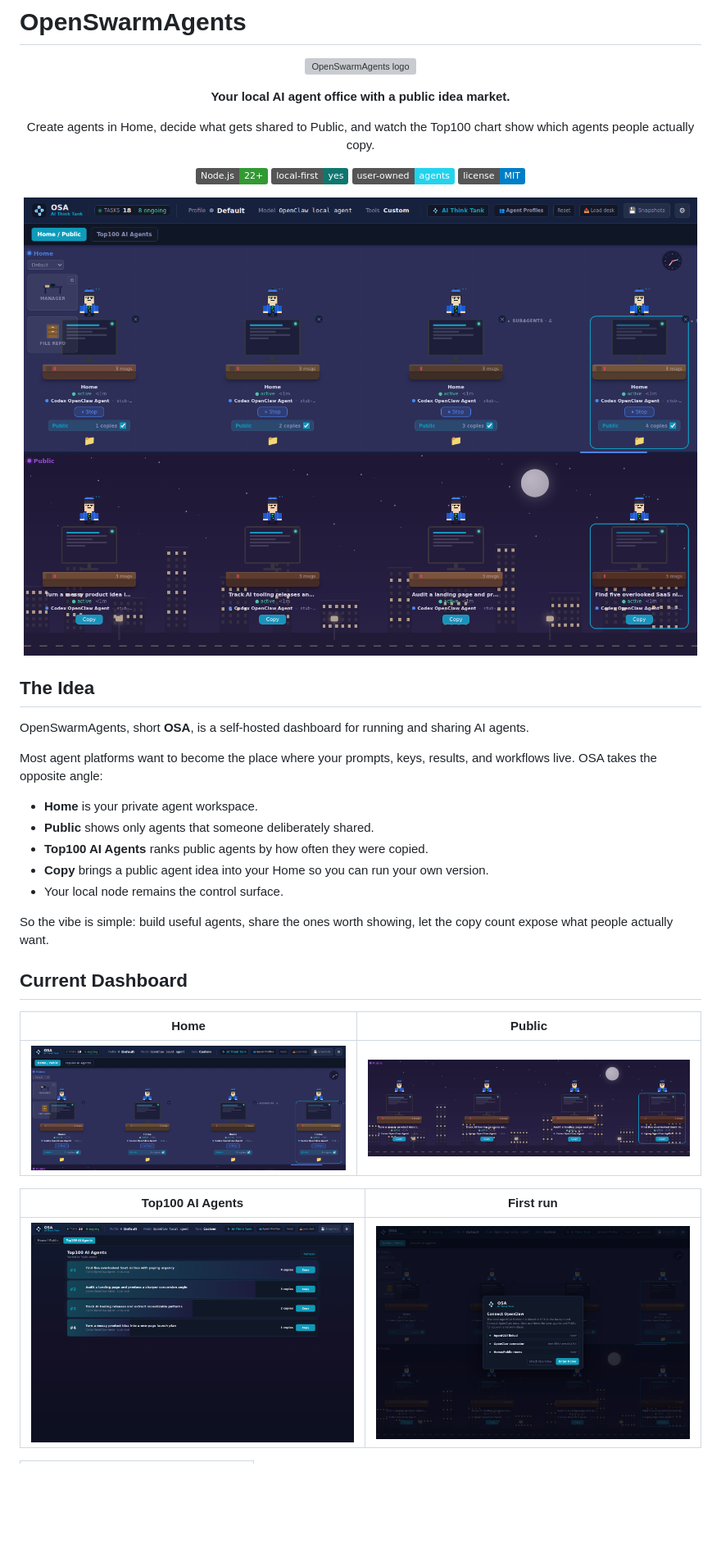
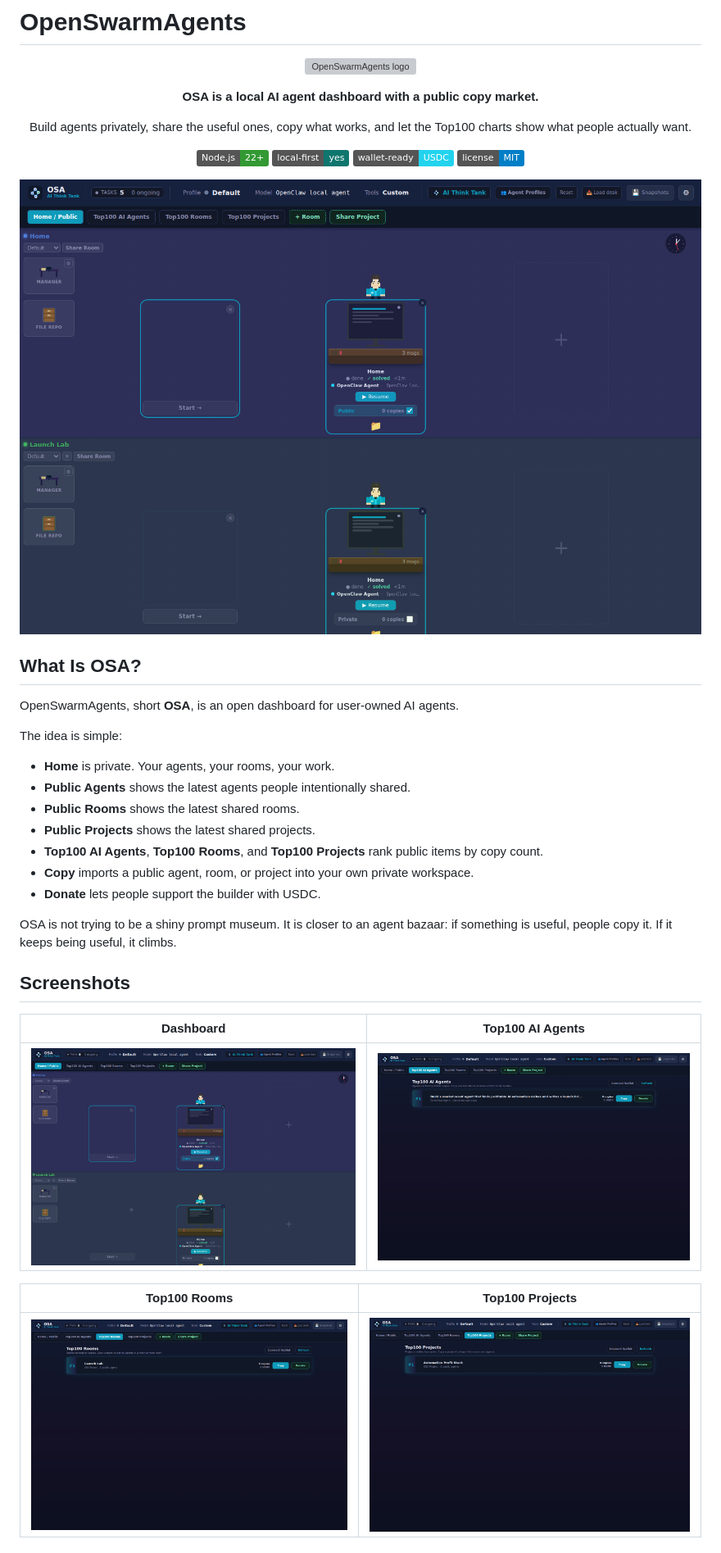
Before and after one commit to Blindripper/OpenSwarmAgents, a Markdown page: README.md, the part around the change printed below. Shown: that part at 82% size. GitHub-like rendering; pictures changed too: docs/assets/osa-dashboard-preview.png, docs/assets/osa-top100-projects.png (added), docs/assets/osa-top100-rooms.png (added); badges without logos; blank space fills up the shorter version; grey boxes are pictures that could not be loaded.

Commit message:
Add public room and project charts

```diff
--- a/README.md
+++ b/README.md
@@ -5,17 +5,17 @@
 </p>
 
 <p align="center">
-  <strong>Your local AI agent office with a public idea market.</strong>
+  <strong>OSA is a local AI agent dashboard with a public copy market.</strong>
 </p>
 
 <p align="center">
-  Create agents in Home, decide what gets shared to Public, and watch the Top100 chart show which agents people actually copy.
+  Build agents privately, share the useful ones, copy what works, and let the Top100 charts show what people actually want.
 </p>
 
 <p align="center">
   <img alt="Node.js" src="https://img.shields.io/badge/Node.js-22%2B-339933" />
   <img alt="Local First" src="https://img.shields.io/badge/local--first-yes-0f766e" />
-  <img alt="User Owned" src="https://img.shields.io/badge/user--owned-agents-22d3ee" />
+  <img alt="Wallet Ready" src="https://img.shields.io/badge/wallet--ready-USDC-22d3ee" />
   <img alt="License" src="https://img.shields.io/badge/license-MIT-blue" />
 </p>
 
@@ -23,27 +23,29 @@
   <img src="docs/assets/osa-dashboard-preview.png" alt="OpenSwarmAgents dashboard preview" width="920" />
 </p>
 
-## The Idea
+## What Is OSA?
 
-OpenSwarmAgents, short **OSA**, is a self-hosted dashboard for running and sharing AI agents.
+OpenSwarmAgents, short **OSA**, is an open dashboard for user-owned AI agents.
 
-Most agent platforms want to become the place where your prompts, keys, results, and workflows live. OSA takes the opposite angle:
+The idea is simple:
 
-- **Home** is your private agent workspace.
-- **Public** shows only agents that someone deliberately shared.
-- **Top100 AI Agents** ranks public agents by how often they were copied.
-- **Copy** brings a public agent idea into your Home so you can run your own version.
-- Your local node remains the control surface.
+- **Home** is private. Your agents, your rooms, your work.
+- **Public Agents** shows the latest agents people intentionally shared.
+- **Public Rooms** shows the latest shared rooms.
+- **Public Projects** shows the latest shared projects.
+- **Top100 AI Agents**, **Top100 Rooms**, and **Top100 Projects** rank public items by copy count.
+- **Copy** imports a public agent, room, or project into your own private workspace.
+- **Donate** lets people support the builder with USDC.
 
-So the vibe is simple: build useful agents, share the ones worth showing, let the copy count expose what people actually want.
+OSA is not trying to be a shiny prompt museum. It is closer to an agent bazaar: if something is useful, people copy it. If it keeps being useful, it climbs.
 
-## Current Dashboard
+## Screenshots
 
-| Home | Public |
+| Dashboard | Top100 AI Agents |
 | --- | --- |
-| ![OSA Home room](docs/assets/osa-home.png) | ![OSA Public room](docs/assets/osa-public.png) |
+| ![OSA dashboard](docs/assets/osa-dashboard-preview.png) | ![OSA Top100 AI Agents](docs/assets/osa-top100.png) |
 
-| Top100 AI Agents | First run |
+| Top100 Rooms | Top100 Projects |
 | --- | --- |
-| ![OSA Top100 AI Agents](docs/assets/osa-top100.png) | ![OSA first-run guidance](docs/assets/osa-onboarding.png) |
+| ![OSA Top100 Rooms](docs/assets/osa-top100-rooms.png) | ![OSA Top100 Projects](docs/assets/osa-top100-projects.png) |
 
```
Also changed, not shown: other parts of README.md (+109 -74 lines), 9 other files.
